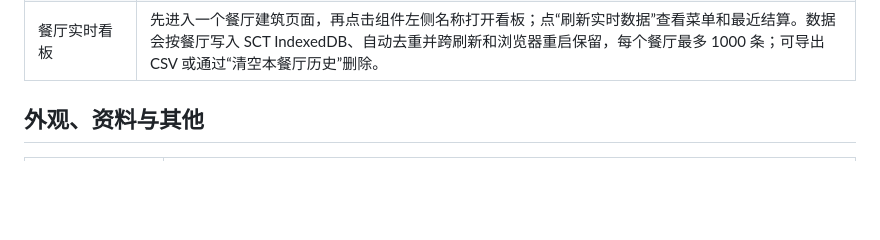
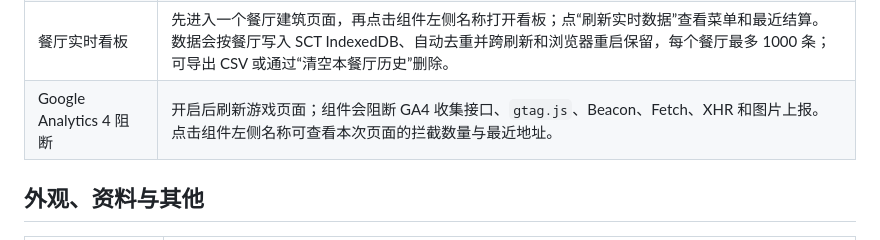
Before and after one commit to beiwater/Simco-tools-plus, a Markdown page: FEATURE_GUIDE.md, the part around the change. Drawn GitHub-style; blank space fills up the shorter version.

Commit message:
feat: add optional GA4 request blocker

```diff
--- a/FEATURE_GUIDE.md
+++ b/FEATURE_GUIDE.md
@@ -91,6 +91,7 @@ AGPL-3.0-or-later；完整划分见 `LICENSE-MAP.md`。项目引用了
 | 自定义高管头像 | 在相关高管页面把指定公司的高管头像替换为自定义图片。 |
 | 高管 HR 评语查询 | 开启后进入猎头候选人页面，点击“查询 HR 统计”。首次或点击刷新时会读取公开 Wealth Tracker 表；中文评语会按需请求翻译服务后匹配。 |
 | 餐厅实时看板 | 先进入一个餐厅建筑页面，再点击组件左侧名称打开看板；点“刷新实时数据”查看菜单和最近结算。数据会按餐厅写入 SCT IndexedDB、自动去重并跨刷新和浏览器重启保留，每个餐厅最多 1000 条；可导出 CSV 或通过“清空本餐厅历史”删除。 |
+| Google Analytics 4 阻断 | 开启后刷新游戏页面；组件会阻断 GA4 收集接口、`gtag.js`、Beacon、Fetch、XHR 和图片上报。点击组件左侧名称可查看本次页面的拦截数量与最近地址。 |
 
 ## 外观、资料与其他
 
```
